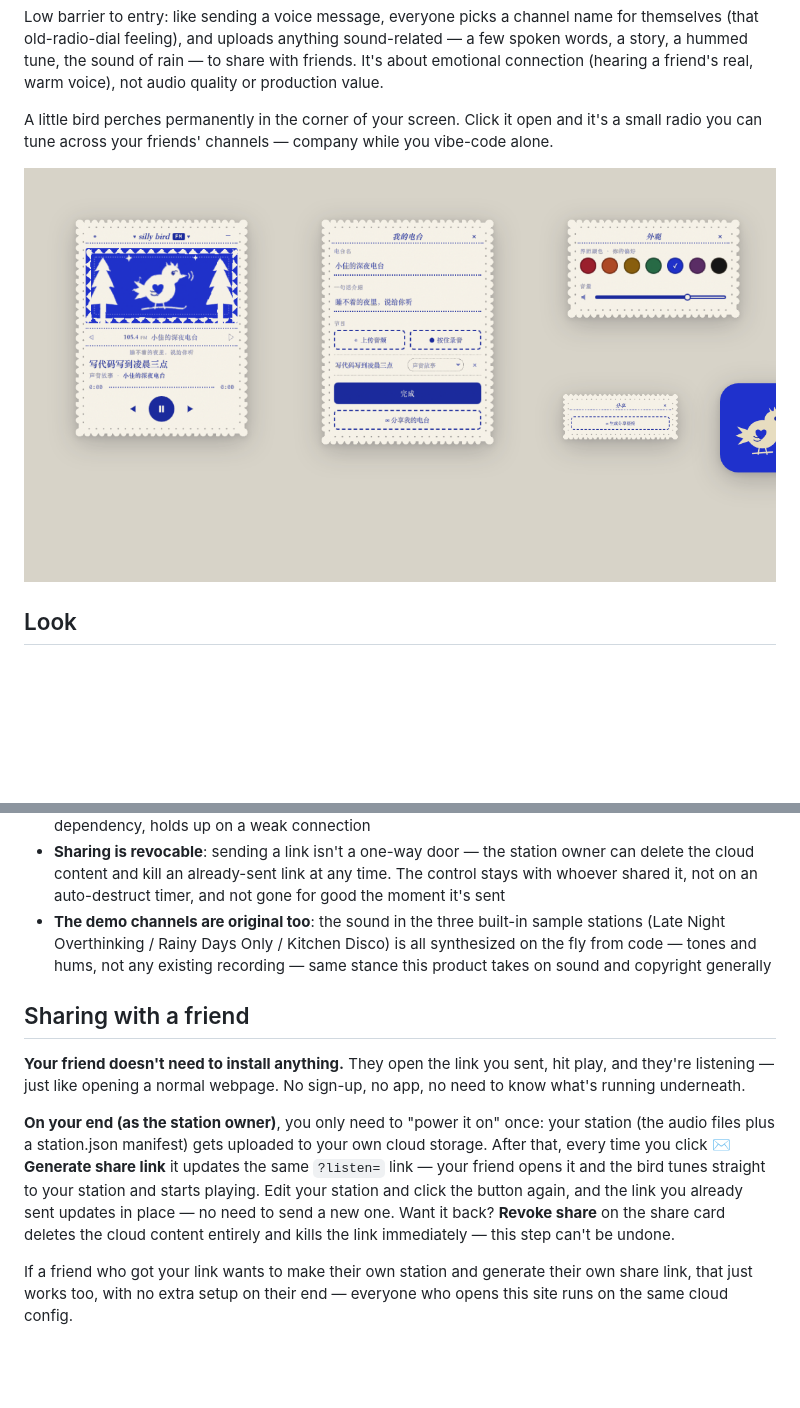
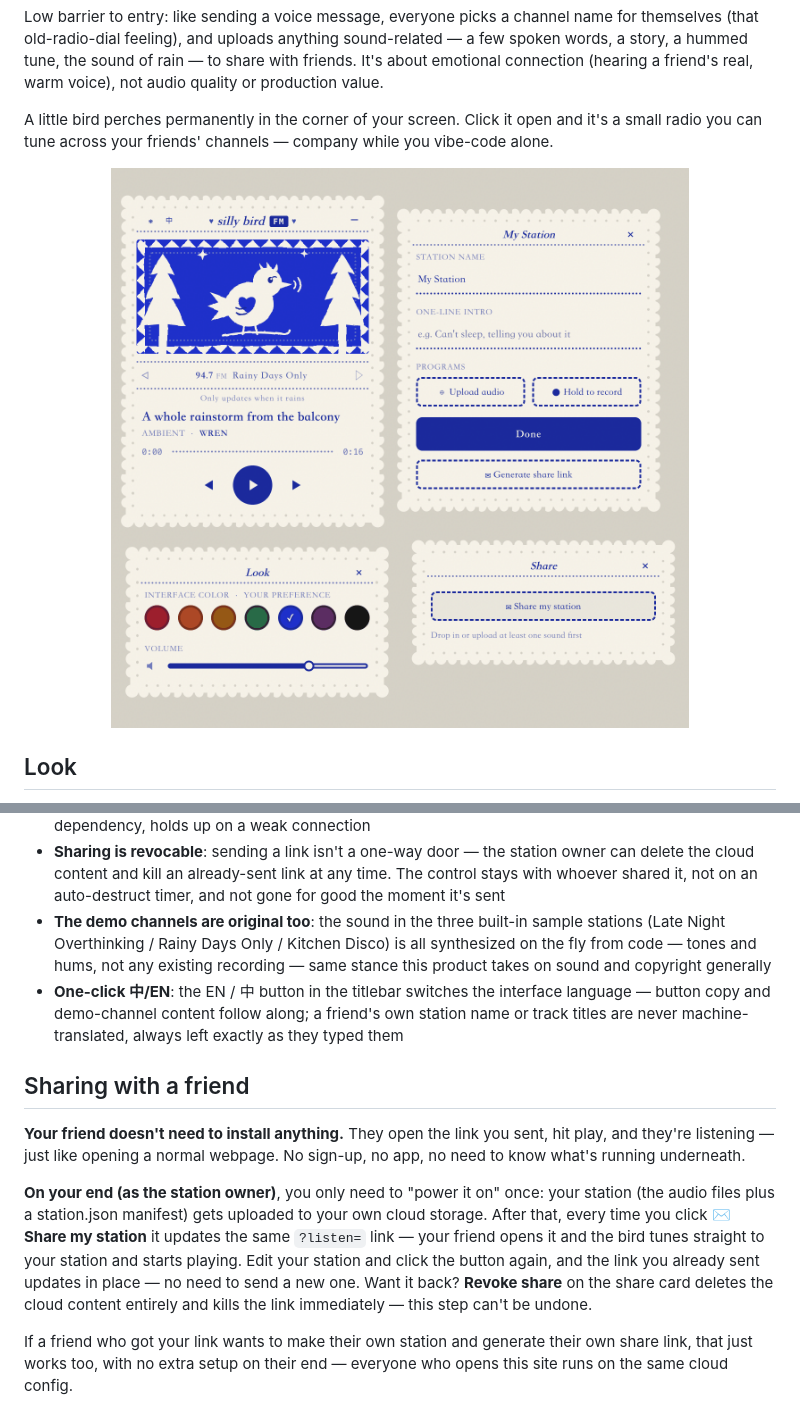
Before and after one commit to xiaojialove-DRP/silly-bird-FM, a Markdown page: README.en.md, 2 parts joined by grey strips. Drawn GitHub-style; pictures changed too: assets/screens-en.png (added); blank space fills up the shorter version.

```diff
--- a/README.en.md
+++ b/README.en.md
@@ -9,7 +9,7 @@ Low barrier to entry: like sending a voice message, everyone picks a channel nam
 A little bird perches permanently in the corner of your screen. Click it open and it's a small radio you can tune across your friends' channels — company while you vibe-code alone.
 
 <p align="center">
-  <img src="assets/collage.png" width="100%" alt="silly bird FM windows: the radio, my station, look, and share" />
+  <img src="assets/screens-en.png" width="100%" alt="silly bird FM windows in English: the radio, my station, look, and share" />
 </p>
 
 ## Look
@@ -27,12 +27,13 @@ Hans Christian Andersen's papercutting art is the only visual reference — whit
 - **Fully offline-capable assets**: fonts and parsing libraries are all self-hosted, zero external CDN dependency, holds up on a weak connection
 - **Sharing is revocable**: sending a link isn't a one-way door — the station owner can delete the cloud content and kill an already-sent link at any time. The control stays with whoever shared it, not on an auto-destruct timer, and not gone for good the moment it's sent
 - **The demo channels are original too**: the sound in the three built-in sample stations (Late Night Overthinking / Rainy Days Only / Kitchen Disco) is all synthesized on the fly from code — tones and hums, not any existing recording — same stance this product takes on sound and copyright generally
+- **One-click 中/EN**: the EN / 中 button in the titlebar switches the interface language — button copy and demo-channel content follow along; a friend's own station name or track titles are never machine-translated, always left exactly as they typed them
 
 ## Sharing with a friend
 
 **Your friend doesn't need to install anything.** They open the link you sent, hit play, and they're listening — just like opening a normal webpage. No sign-up, no app, no need to know what's running underneath.
 
-**On your end (as the station owner)**, you only need to "power it on" once: your station (the audio files plus a station.json manifest) gets uploaded to your own cloud storage. After that, every time you click **✉ Generate share link** it updates the same `?listen=` link — your friend opens it and the bird tunes straight to your station and starts playing. Edit your station and click the button again, and the link you already sent updates in place — no need to send a new one. Want it back? **Revoke share** on the share card deletes the cloud content entirely and kills the link immediately — this step can't be undone.
+**On your end (as the station owner)**, you only need to "power it on" once: your station (the audio files plus a station.json manifest) gets uploaded to your own cloud storage. After that, every time you click **✉ Share my station** it updates the same `?listen=` link — your friend opens it and the bird tunes straight to your station and starts playing. Edit your station and click the button again, and the link you already sent updates in place — no need to send a new one. Want it back? **Revoke share** on the share card deletes the cloud content entirely and kills the link immediately — this step can't be undone.
 
 If a friend who got your link wants to make their own station and generate their own share link, that just works too, with no extra setup on their end — everyone who opens this site runs on the same cloud config.
 
```
Also changed, not shown: README.md (+2 -1 lines), 3 other files.
